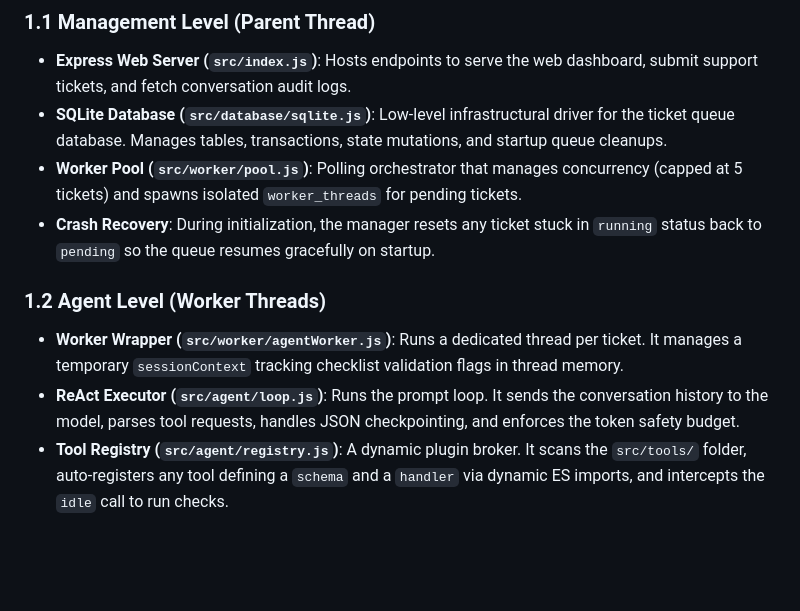
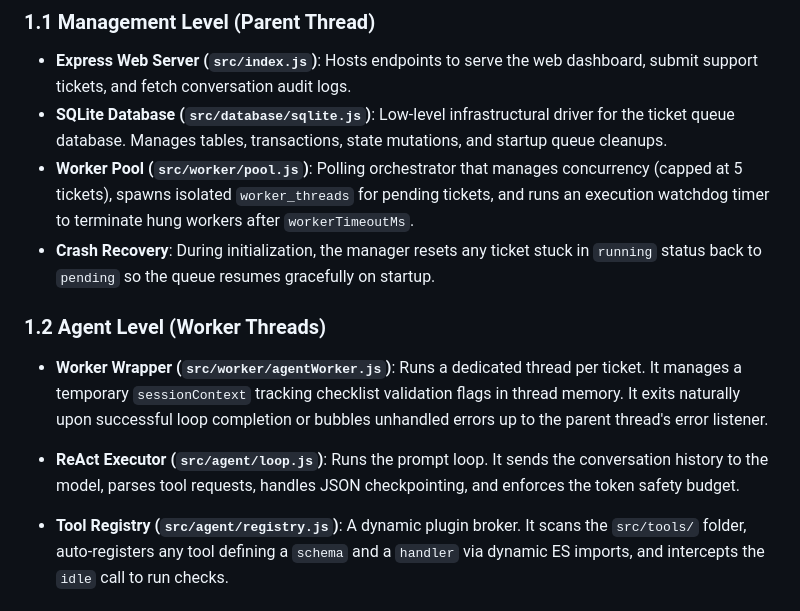
Before and after one commit to minhle-120/compass, a Markdown page: agent.md, the part around the change. Rendered like a GitHub page; blank space fills up the shorter version.

Commit message:
Enhance Worker Pool and Worker Wrapper documentation with execution watchdog timer details

```diff
--- a/agent.md
+++ b/agent.md
@@ -26,13 +26,13 @@ graph TD
 ### 1.1 Management Level (Parent Thread)
 * **Express Web Server (`src/index.js`)**: Hosts endpoints to serve the web dashboard, submit support tickets, and fetch conversation audit logs.
 * **SQLite Database (`src/database/sqlite.js`)**: Low-level infrastructural driver for the ticket queue database. Manages tables, transactions, state mutations, and startup queue cleanups.
-* **Worker Pool (`src/worker/pool.js`)**: Polling orchestrator that manages concurrency (capped at 5 tickets) and spawns isolated `worker_threads` for pending tickets.
+* **Worker Pool (`src/worker/pool.js`)**: Polling orchestrator that manages concurrency (capped at 5 tickets), spawns isolated `worker_threads` for pending tickets, and runs an execution watchdog timer to terminate hung workers after `workerTimeoutMs`.
 * **Crash Recovery**: During initialization, the manager resets any ticket stuck in `running` status back to `pending` so the queue resumes gracefully on startup.
 
+### 1.2 Agent Level (Worker Threads)
+* **Worker Wrapper (`src/worker/agentWorker.js`)**: Runs a dedicated thread per ticket. It manages a temporary `sessionContext` tracking checklist validation flags in thread memory. It exits naturally upon successful loop completion or bubbles unhandled errors up to the parent thread's error listener.
+* **ReAct Executor (`src/agent/loop.js`)**: Runs the prompt loop. It sends the conversation history to the model, parses tool requests, handles JSON checkpointing, and enforces the token safety budget.
 
-### 1.2 Agent Level (Worker Threads)
-* **Worker Wrapper (`src/worker/agentWorker.js`)**: Runs a dedicated thread per ticket. It manages a temporary `sessionContext` tracking checklist validation flags in thread memory.
-* **ReAct Executor (`src/agent/loop.js`)**: Runs the prompt loop. It sends the conversation history to the model, parses tool requests, handles JSON checkpointing, and enforces the token safety budget.
 * **Tool Registry (`src/agent/registry.js`)**: A dynamic plugin broker. It scans the `src/tools/` folder, auto-registers any tool defining a `schema` and a `handler` via dynamic ES imports, and intercepts the `idle` call to run checks.
 
 ### 1.3 Services Layer (Domain Services)
```
